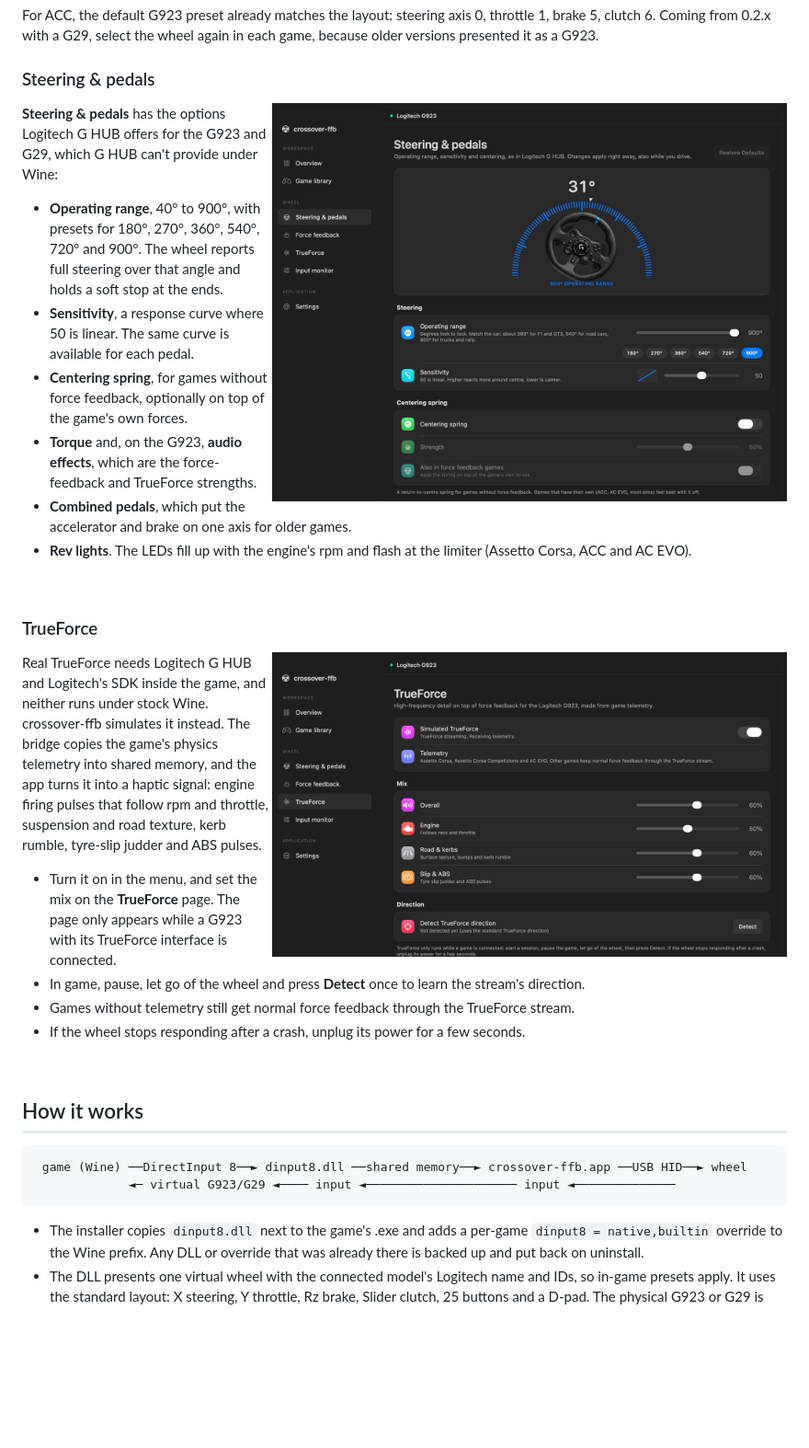
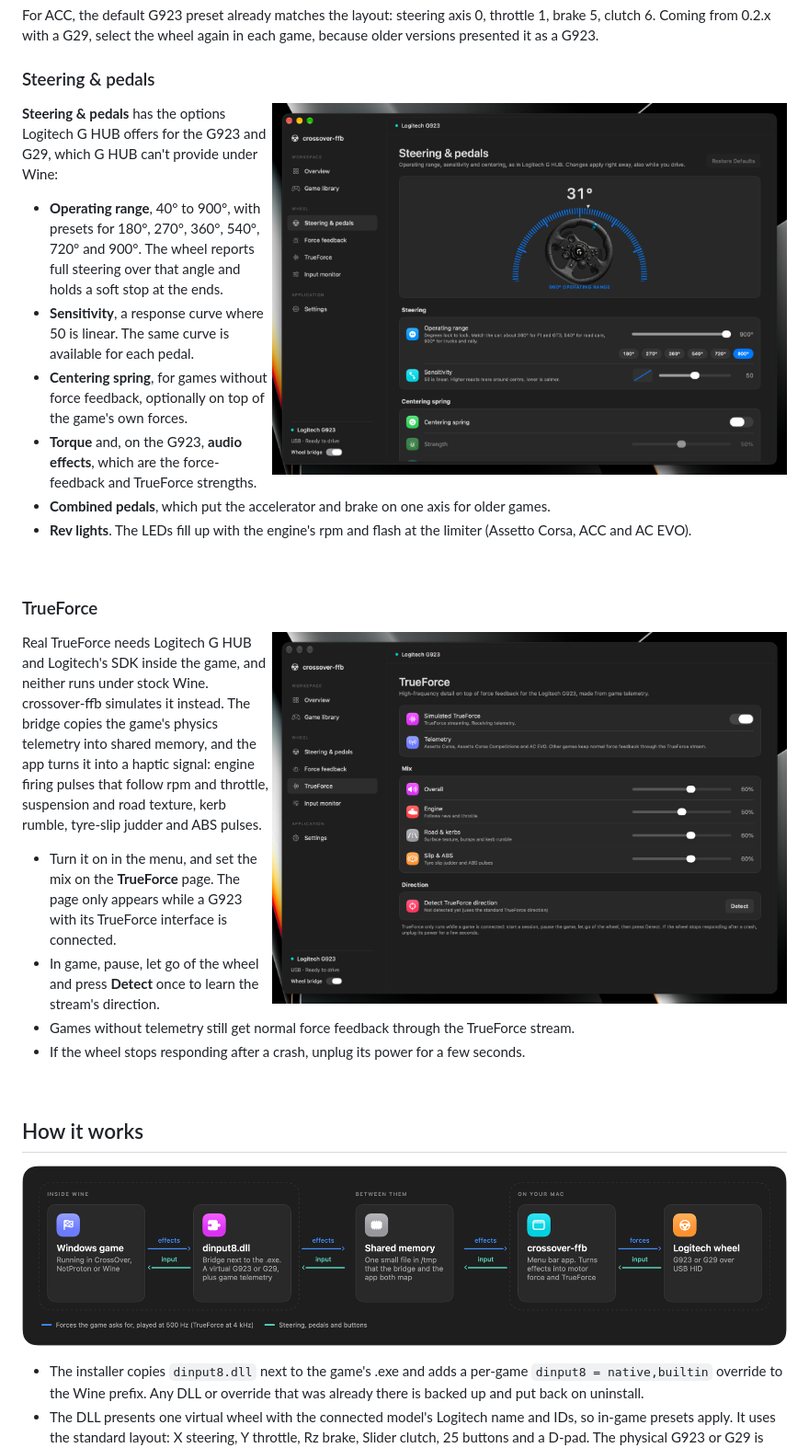
Before and after one commit to 0xbiel/crossover-ffb, a Markdown page: README.md, the part around the change. Shown at 92% size. Drawn GitHub-style; pictures changed too: docs/images/how-it-works.png (added), docs/images/trueforce.png, docs/images/wheel.png; blank space fills up the shorter version.

````diff
--- a/README.md
+++ b/README.md
@@ -132,10 +132,9 @@ rpm and throttle, suspension and road texture, kerb rumble, tyre-slip judder and
 
 ## How it works
 
-```
- game (Wine) ──DirectInput 8──► dinput8.dll ──shared memory──► crossover-ffb.app ──USB HID──► wheel
-             ◄─ virtual G923/G29 ◄──── input ◄───────────────────── input ◄──────────────
-```
+<p align="center">
+  <img src="docs/images/how-it-works.png" width="900" alt="A Windows game in Wine talks DirectInput 8 to the dinput8.dll bridge. The bridge and the crossover-ffb app share a small file in /tmp. The app drives the Logitech wheel over USB HID. Effects flow towards the wheel, and steering, pedal and button input flows back to the game.">
+</p>
 
 - The installer copies `dinput8.dll` next to the game's .exe and adds a per-game
   `dinput8 = native,builtin` override to the Wine prefix. Any DLL or override that was already
````
Also changed, not shown: 1 other file.
